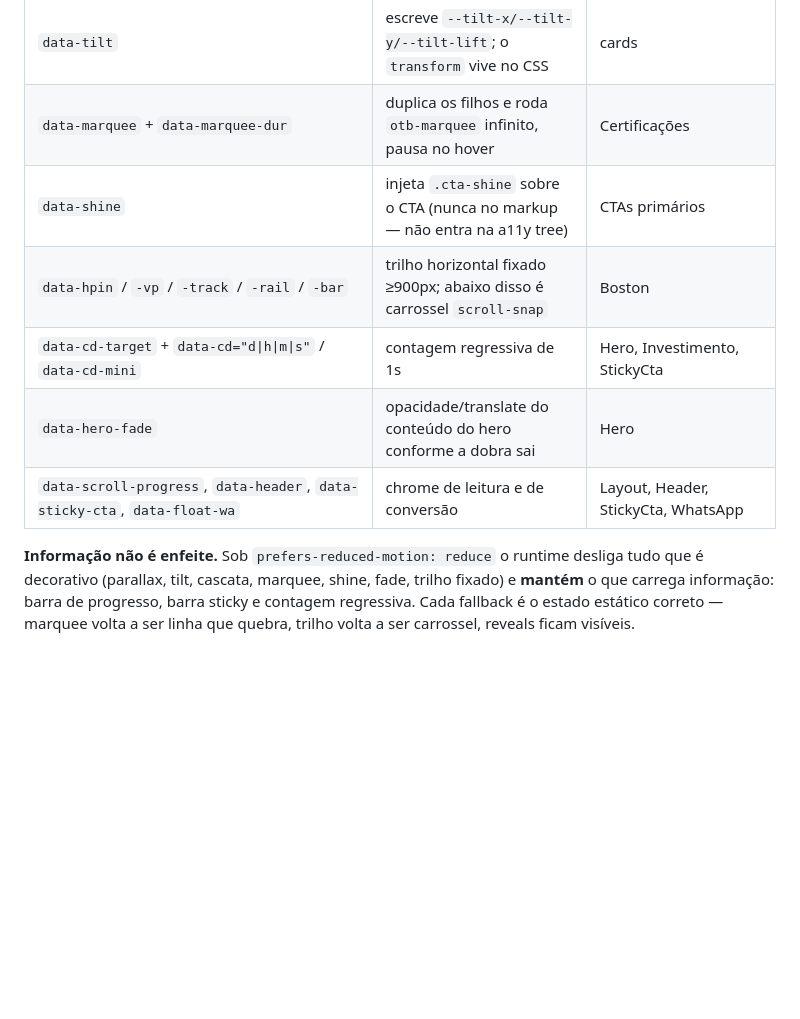
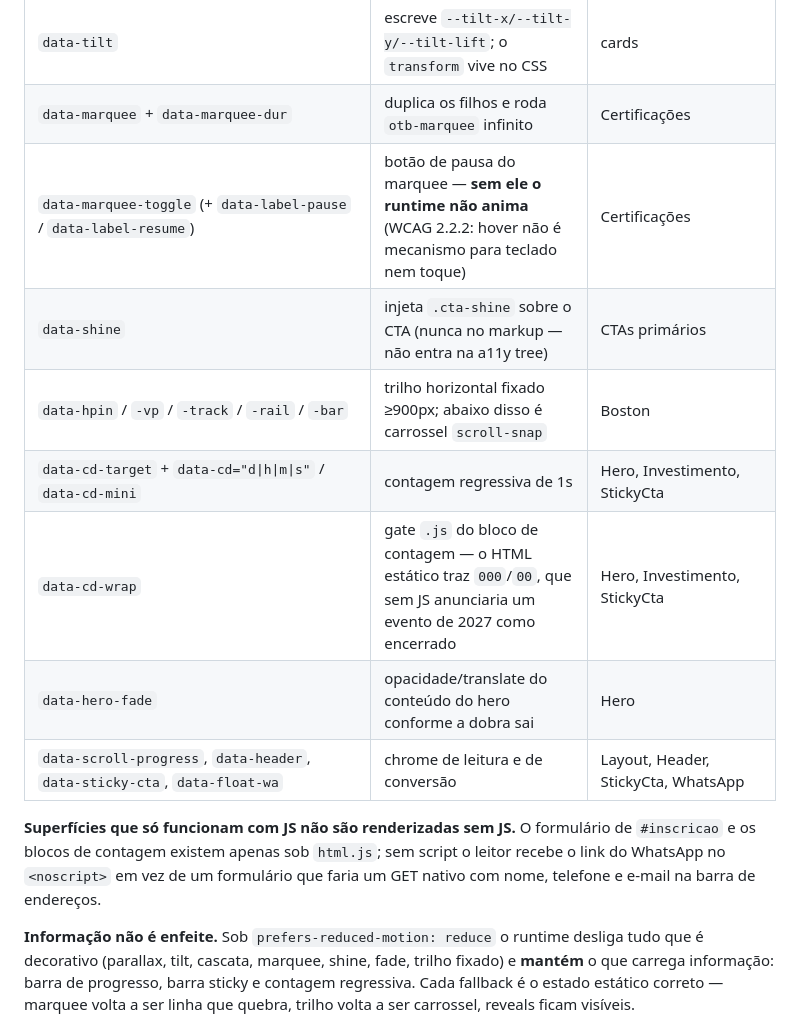
Before and after one commit to GrupoUS/otb-usa, a Markdown page: DESIGN.md, the part around the change. GitHub-like rendering; blank space fills up the shorter version.

Commit message:
docs(design): record the pause control and the .js gates
The motion table now carries the marquee's pause control — the runtime
refuses to animate a ribbon without one — the `.js` gate on the
countdown blocks, and the rule that a surface which only works with
JavaScript is not rendered without it.

Co-Authored-By: Claude Opus 5 (1M context) <noreply@anthropic.com>
Claude-Session: https://claude.ai/code/session_01MFMgvLFwSQLve7qEmVDQaz

```diff
--- a/DESIGN.md
+++ b/DESIGN.md
@@ -290,12 +290,19 @@ o seu próprio listener de scroll.
 | `data-count` (+ `data-count-format="pt"`) | count-up ao entrar em viewport | Programa, Boston |
 | `data-parallax` + `data-speed` (+ `data-parallax-slack="<px>"`) | translada o wrapper contra o scroll; `slack` declara a folga quando a camada é decorativa e não tem overscan | Hero, Virada, Boston, Investimento, Aplicação |
 | `data-tilt` | escreve `--tilt-x/--tilt-y/--tilt-lift`; o `transform` vive no CSS | cards |
-| `data-marquee` + `data-marquee-dur` | duplica os filhos e roda `otb-marquee` infinito, pausa no hover | Certificações |
+| `data-marquee` + `data-marquee-dur` | duplica os filhos e roda `otb-marquee` infinito | Certificações |
+| `data-marquee-toggle` (+ `data-label-pause` / `data-label-resume`) | botão de pausa do marquee — **sem ele o runtime não anima** (WCAG 2.2.2: hover não é mecanismo para teclado nem toque) | Certificações |
 | `data-shine` | injeta `.cta-shine` sobre o CTA (nunca no markup — não entra na a11y tree) | CTAs primários |
 | `data-hpin` / `-vp` / `-track` / `-rail` / `-bar` | trilho horizontal fixado ≥900px; abaixo disso é carrossel `scroll-snap` | Boston |
 | `data-cd-target` + `data-cd="d\|h\|m\|s"` / `data-cd-mini` | contagem regressiva de 1s | Hero, Investimento, StickyCta |
+| `data-cd-wrap` | gate `.js` do bloco de contagem — o HTML estático traz `000`/`00`, que sem JS anunciaria um evento de 2027 como encerrado | Hero, Investimento, StickyCta |
 | `data-hero-fade` | opacidade/translate do conteúdo do hero conforme a dobra sai | Hero |
 | `data-scroll-progress`, `data-header`, `data-sticky-cta`, `data-float-wa` | chrome de leitura e de conversão | Layout, Header, StickyCta, WhatsApp |
+
+**Superfícies que só funcionam com JS não são renderizadas sem JS.** O formulário de `#inscricao` e os
+blocos de contagem existem apenas sob `html.js`; sem script o leitor recebe o link do WhatsApp no
+`<noscript>` em vez de um formulário que faria um GET nativo com nome, telefone e e-mail na barra de
+endereços.
 
 **Informação não é enfeite.** Sob `prefers-reduced-motion: reduce` o runtime desliga tudo que é
 decorativo (parallax, tilt, cascata, marquee, shine, fade, trilho fixado) e **mantém** o que carrega
```
